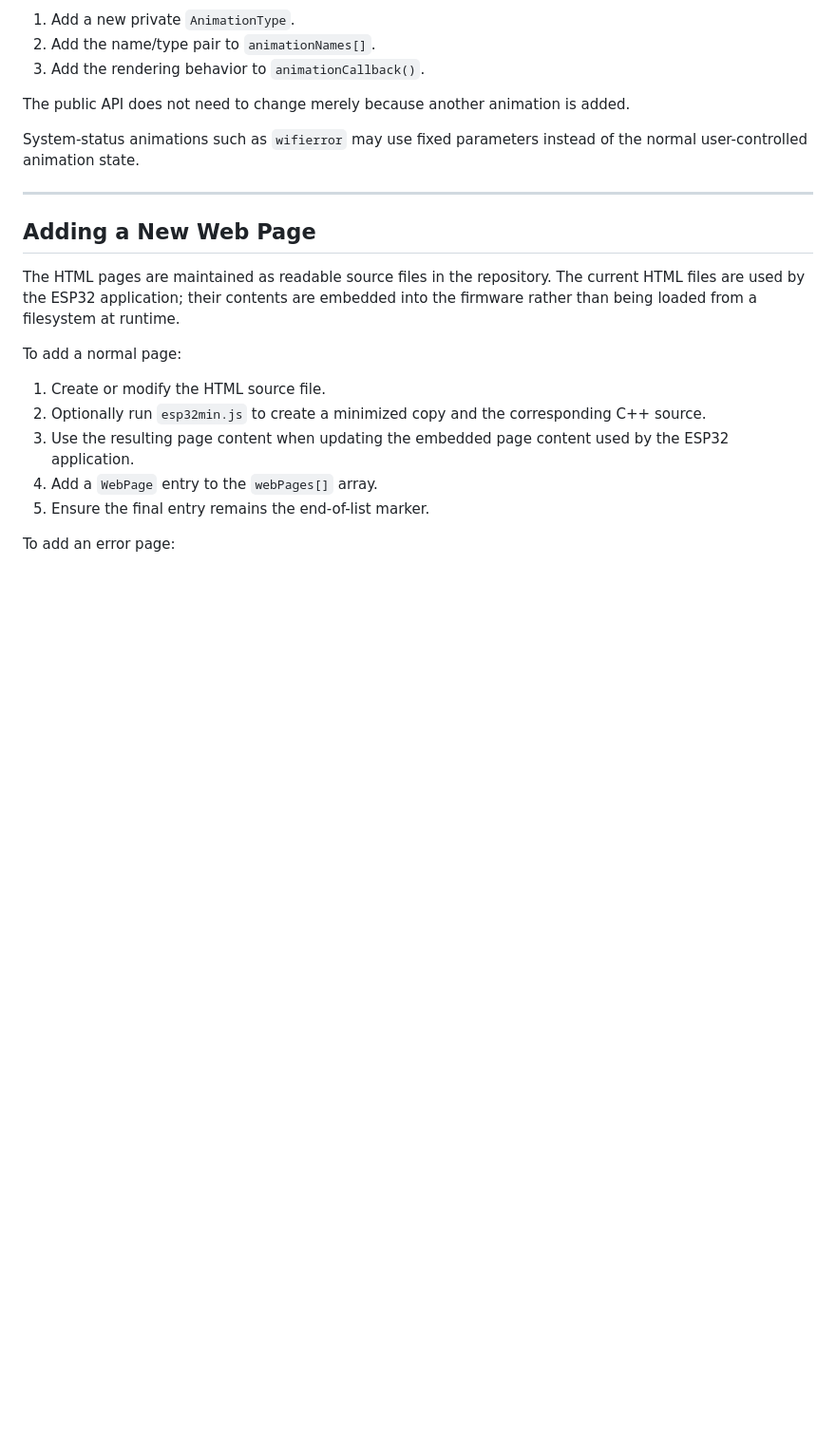
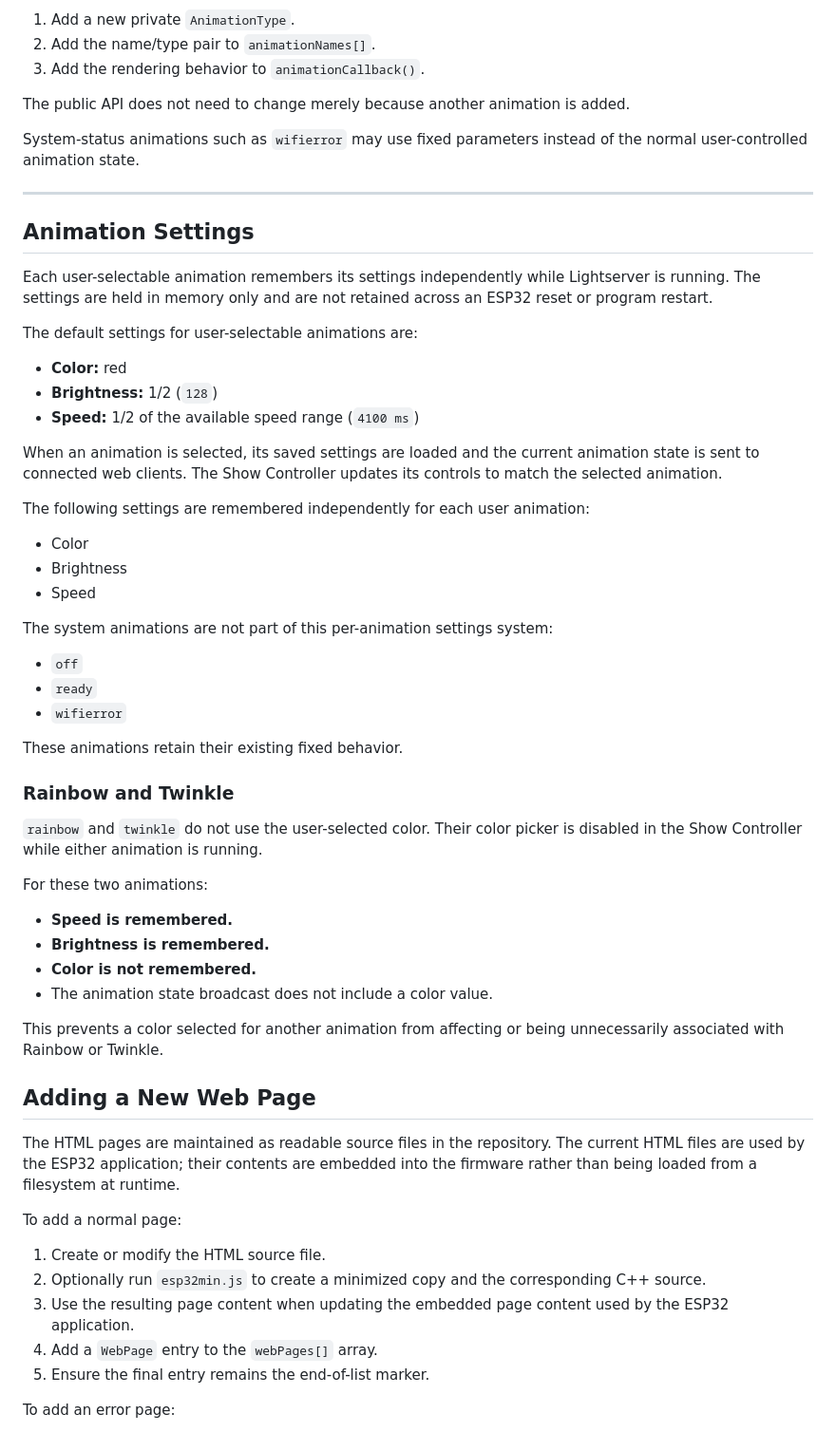
Before and after one commit to jxmot/lightserver, a Markdown page: README.md, the part around the change. Shown at 95% size. GitHub-like rendering; blank space fills up the shorter version.

```diff
--- a/README.md
+++ b/README.md
@@ -601,6 +601,45 @@ System-status animations such as `wifierror` may use fixed parameters instead of
 
 ---
 
+## Animation Settings
+
+Each user-selectable animation remembers its settings independently while Lightserver is running. The settings are held in memory only and are not retained across an ESP32 reset or program restart.
+
+The default settings for user-selectable animations are:
+
+- **Color:** red
+- **Brightness:** 1/2 (`128`)
+- **Speed:** 1/2 of the available speed range (`4100 ms`)
+
+When an animation is selected, its saved settings are loaded and the current animation state is sent to connected web clients. The Show Controller updates its controls to match the selected animation.
+
+The following settings are remembered independently for each user animation:
+
+- Color
+- Brightness
+- Speed
+
+The system animations are not part of this per-animation settings system:
+
+- `off`
+- `ready`
+- `wifierror`
+
+These animations retain their existing fixed behavior.
+
+### Rainbow and Twinkle
+
+`rainbow` and `twinkle` do not use the user-selected color. Their color picker is disabled in the Show Controller while either animation is running.
+
+For these two animations:
+
+- **Speed is remembered.**
+- **Brightness is remembered.**
+- **Color is not remembered.**
+- The animation state broadcast does not include a color value.
+
+This prevents a color selected for another animation from affecting or being unnecessarily associated with Rainbow or Twinkle.
+
 ## Adding a New Web Page
 
 The HTML pages are maintained as readable source files in the repository. The current HTML files are used by the ESP32 application; their contents are embedded into the firmware rather than being loaded from a filesystem at runtime.
```
